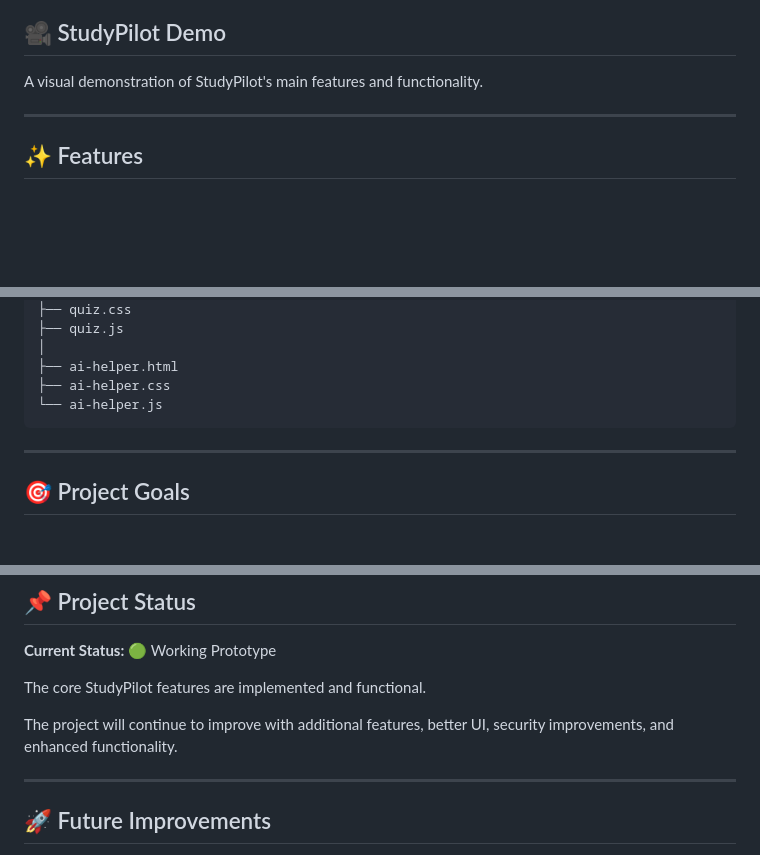
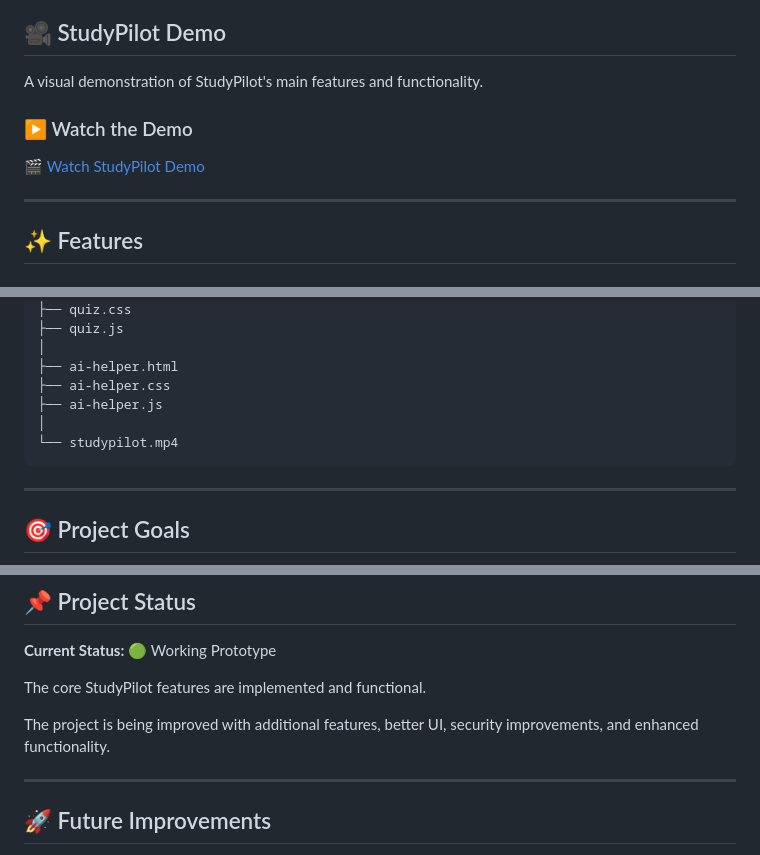
Before and after one commit to BR-Sharmila/StudyPilot, a Markdown page: README.md, 3 parts joined by grey strips. Rendered like a GitHub page; blank space fills up the shorter version.

````diff
--- a/README.md
+++ b/README.md
@@ -11,6 +11,10 @@ It is built as a practical Computer Science project to improve productivity and
 ## 🎥 StudyPilot Demo
 
 A visual demonstration of StudyPilot's main features and functionality.
+
+### ▶️ Watch the Demo
+
+[🎬 Watch StudyPilot Demo](./studypilot.mp4)
 
 ---
 
@@ -107,7 +111,9 @@ StudyPilot/
 │
 ├── ai-helper.html
 ├── ai-helper.css
-└── ai-helper.js
+├── ai-helper.js
+│
+└── studypilot.mp4
 ```
 
 ---
@@ -150,7 +156,7 @@ StudyPilot was developed as a practical project to apply concepts of:
 
 The core StudyPilot features are implemented and functional.
 
-The project will continue to improve with additional features, better UI, security improvements, and enhanced functionality.
+The project is being improved with additional features, better UI, security improvements, and enhanced functionality.
 
 ---
 
````
